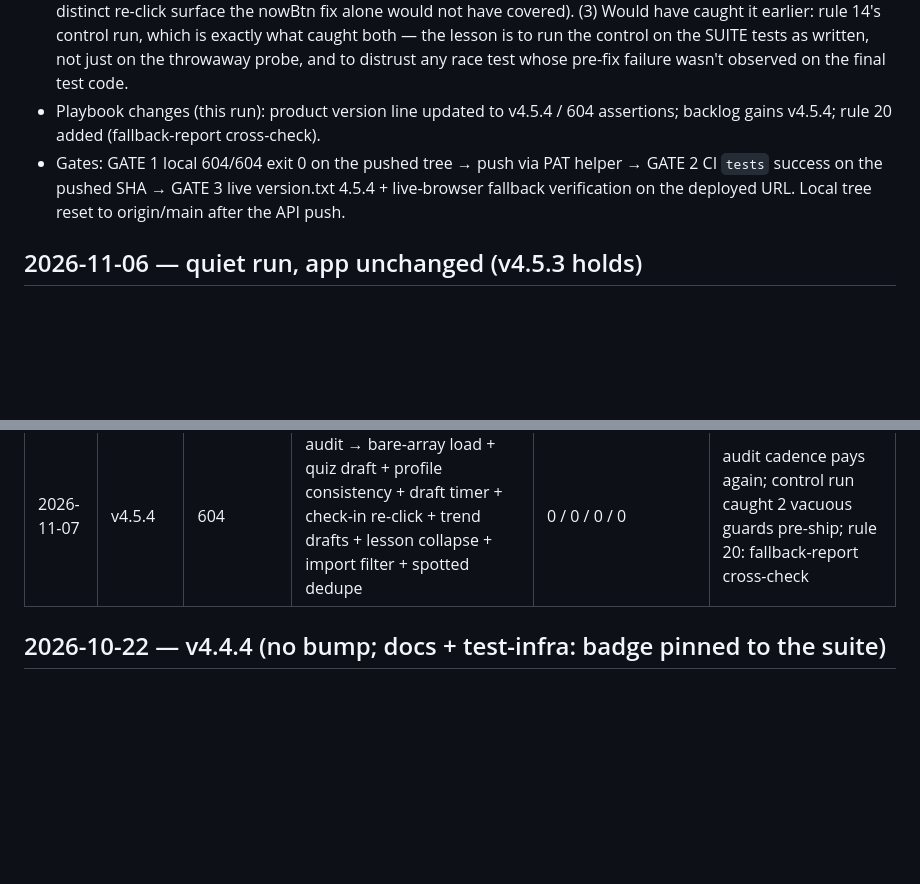
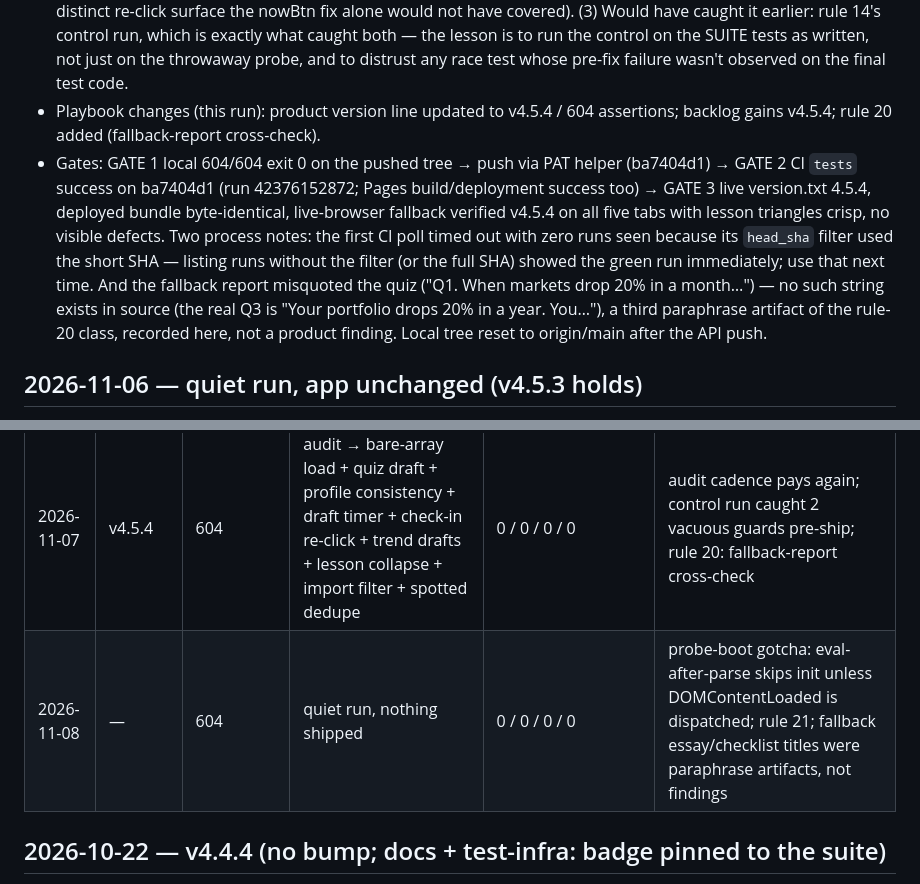
Before and after one commit to swimkevin/longterm-stock-lens, a Markdown page: docs/loop-log.md, 2 parts joined by grey strips. Rendered like a GitHub page; blank space fills up the shorter version.

Commit message:
docs: loop-log entry for the 2026-11-08 quiet run + probe-boot rule 21 (v4.5.4 holds)

```diff
--- a/docs/loop-log.md
+++ b/docs/loop-log.md
@@ -15,7 +26,7 @@ entries show it catching more, shipping cleaner, and needing fewer manual rescue
 - Cadence: audit done this run (4th since Nov 3) — next fresh-eyes audit due ~4 runs (Nov 11). Director review / WHY re-derivation last done 2026-11-01 — not due. Auditor verdict: strong, hire-leaning, with M1–M3 fixed first.
 - Retrospective: (1) Learned: a stale-timer write is only distinguishable from the re-render capture when TWO re-renders intervene — the first probe "failed pre-fix" for the wrong reason (it asserted a lag that exists post-fix too), and only the control run on the SUITE version exposed the vacuity. The probe that proves a race must construct the exact interleaving that differs, not just any timing. (2) Nearly went wrong: shipping the L1 single-space assert and the L2 single-click test as guards — both would have passed forever while guarding nothing; also nearly filing the Scorecard "Portfolio performance" contradiction as a bug, and nearly porting the probe's L3b path without checking which button the due card actually renders (it calls renderReviewForm directly on the card — a second, distinct re-click surface the nowBtn fix alone would not have covered). (3) Would have caught it earlier: rule 14's control run, which is exactly what caught both — the lesson is to run the control on the SUITE tests as written, not just on the throwaway probe, and to distrust any race test whose pre-fix failure wasn't observed on the final test code.
 - Playbook changes (this run): product version line updated to v4.5.4 / 604 assertions; backlog gains v4.5.4; rule 20 added (fallback-report cross-check).
-- Gates: GATE 1 local 604/604 exit 0 on the pushed tree → push via PAT helper → GATE 2 CI `tests` success on the pushed SHA → GATE 3 live version.txt 4.5.4 + live-browser fallback verification on the deployed URL. Local tree reset to origin/main after the API push.
+- Gates: GATE 1 local 604/604 exit 0 on the pushed tree → push via PAT helper (ba7404d1) → GATE 2 CI `tests` success on ba7404d1 (run 42376152872; Pages build/deployment success too) → GATE 3 live version.txt 4.5.4, deployed bundle byte-identical, live-browser fallback verified v4.5.4 on all five tabs with lesson triangles crisp, no visible defects. Two process notes: the first CI poll timed out with zero runs seen because its `head_sha` filter used the short SHA — listing runs without the filter (or the full SHA) showed the green run immediately; use that next time. And the fallback report misquoted the quiz ("Q1. When markets drop 20% in a month…") — no such string exists in source (the real Q3 is "Your portfolio drops 20% in a year. You…"), a third paraphrase artifact of the rule-20 class, recorded here, not a product finding. Local tree reset to origin/main after the API push.
 
 ## 2026-11-06 — quiet run, app unchanged (v4.5.3 holds)
 
@@ -262,6 +273,7 @@ Director-of-FANG-AI project review (third person, hire-only-if-impressed): the r
 | 2026-11-05 | v4.5.3 | 583 | live-browser tofu glyph on lesson rows → border-triangle markers | 0 / 0 / 0 / 0 | negative control run (assertion fails on old CSS); GATE 3 verified triangles live at zoom |
 | 2026-11-06 | — | 583 | quiet run, nothing shipped | 0 / 0 / 0 / 0 | reconcile clean; fallback report paraphrase artifact caught by source grep, not a bug; audit due next run |
 | 2026-11-07 | v4.5.4 | 604 | audit → bare-array load + quiz draft + profile consistency + draft timer + check-in re-click + trend drafts + lesson collapse + import filter + spotted dedupe | 0 / 0 / 0 / 0 | audit cadence pays again; control run caught 2 vacuous guards pre-ship; rule 20: fallback-report cross-check |
+| 2026-11-08 | — | 604 | quiet run, nothing shipped | 0 / 0 / 0 / 0 | probe-boot gotcha: eval-after-parse skips init unless DOMContentLoaded is dispatched; rule 21; fallback essay/checklist titles were paraphrase artifacts, not findings |
 
 ## 2026-10-22 — v4.4.4 (no bump; docs + test-infra: badge pinned to the suite)
 - Shipped: (1) fixed a real docs drift — the README shields badge still read 453 after the v4.4.4 bump to 455, and the per-suite split `(smoke 444 + edge probes 9)` was stale (true split: 446 + 9 = 455); TESTING.md had the same stale numbers; (2) new `tests/run.js` — `npm test` now runs through a runner that spawns both suites, streams their output unchanged, counts runtime `ok` lines per suite, and FAILS the build if the README badge or the per-suite split disagrees with the counts. Negative control verified (badge 999 → runner exits 1 with the exact mismatch). The runner's own confirmation line is deliberately not `ok`-prefixed so it can't pollute the count.
```
Also changed, not shown: other parts of docs/loop-log.md (+11 -0 lines), docs/loop-playbook.md (+1 -0 lines).
